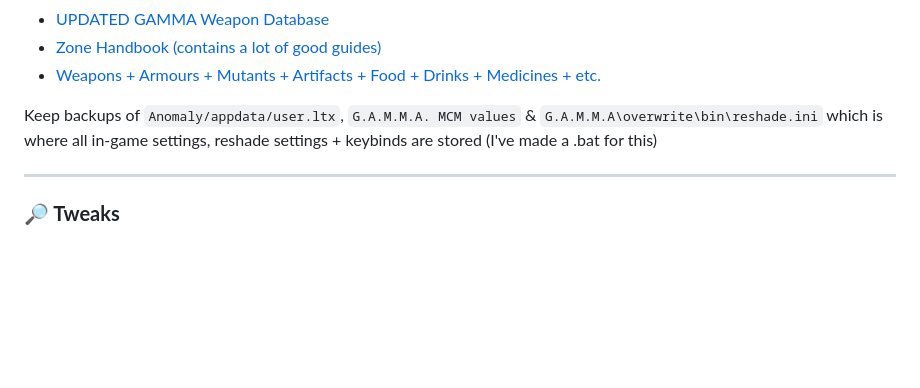
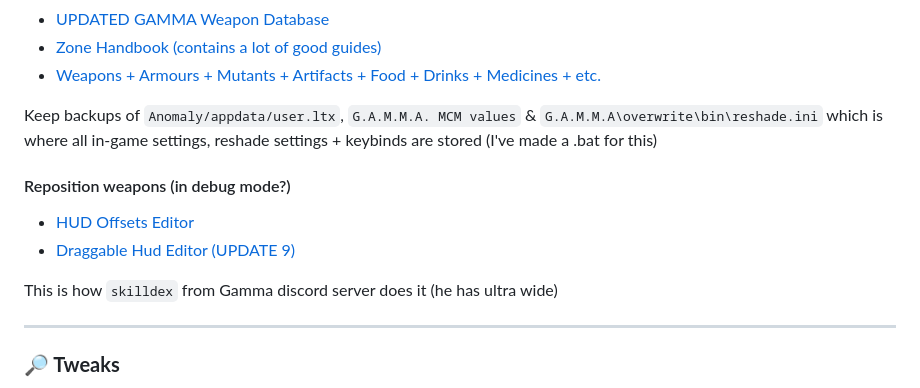
Before and after one commit to misspent/Random-Stuff, a Markdown page: README.md, the part around the change. GitHub-like rendering; folded sections open; blank space fills up the shorter version.

Commit message:
Added: Reposition weapons (in debug mode?)

```diff
--- a/README.md
+++ b/README.md
@@ -40,6 +40,13 @@ Tips & Tricks Playlist: https://www.youtube.com/watch?v=81IXxI2OI9w&list=PL_OIXN
 - [Weapons + Armours + Mutants + Artifacts + Food + Drinks + Medicines + etc.](<https://docs.google.com/spreadsheets/d/1OWE25Go9kSao5-IDOS4ZWkBtLfyEF_hPLJz7QQR2lqY/edit#gid=302497032>)
 
 Keep backups of `Anomaly/appdata/user.ltx`, `G.A.M.M.A. MCM values` & `G.A.M.M.A\overwrite\bin\reshade.ini` which is where all in-game settings, reshade settings + keybinds are stored (I've made a .bat for this)
+
+#### Reposition weapons (in debug mode?)
+- [HUD Offsets Editor](https://www.moddb.com/mods/stalker-anomaly/addons/hud-offsets-editor1)
+- [Draggable Hud Editor (UPDATE 9)](https://www.moddb.com/mods/stalker-anomaly/addons/draggable-hud-editor)
+
+This is how `skilldex` from Gamma discord server does it (he has ultra wide)
+
 
 ---
 
```
